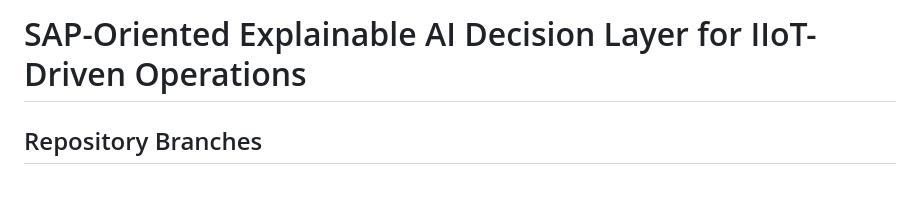
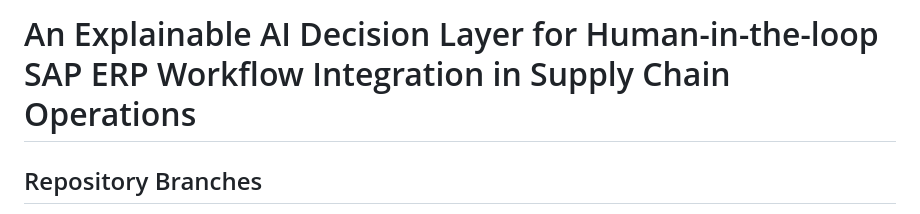
Before and after one commit to majd-j-kassem/sap-ai-decision-layer-icies-2026, a Markdown page: README.md, the part around the change. Drawn GitHub-style; blank space fills up the shorter version.

```diff
--- a/README.md
+++ b/README.md
@@ -1,4 +1,4 @@
-# SAP-Oriented Explainable AI Decision Layer for IIoT-Driven Operations
+# An Explainable AI Decision Layer for Human-in-the-loop SAP ERP Workflow Integration in Supply Chain Operations
 
 ## Repository Branches
 
```
